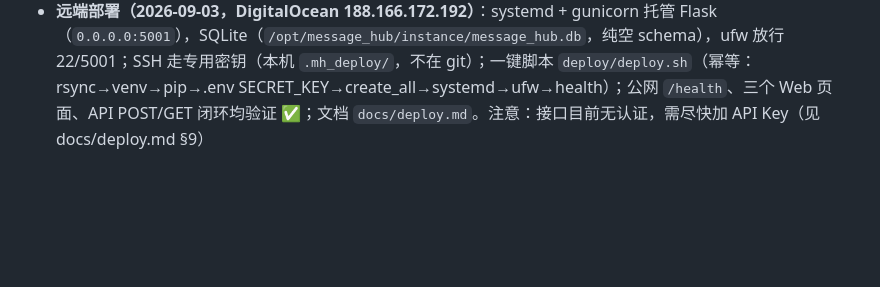
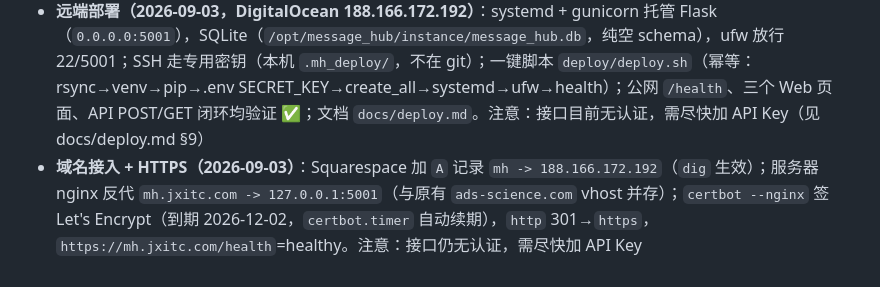
Before and after one commit to jxitc/message_hub, a Markdown page: docs/changelog.md, the part around the change. GitHub-like rendering; blank space fills up the shorter version.

Commit message:
docs(deploy): enable HTTPS for mh.jxitc.com + changelog domain entry

```diff
--- a/docs/changelog.md
+++ b/docs/changelog.md
@@ -73,3 +73,4 @@
 - 外部 AI 层表述（info_agent 仓库 / InfoAgent server / mh_import 导入器等）保持原名未动；`android_client/docs/` 下旧版设计文档属历史遗留（描述旧 InfoAgent 全栈架构），未随改名重写
 - **手机装机 + 端到端验证（2026-09-03 22:20）**：adb 安装 `com.jxitc.messagehub`（旧包 `com.jxitc.infoagent` 已卸载）；run-as 预置 `messagehub_prefs.xml`（server_url=`http://192.168.3.226:5001`，进程内存缓存旧值需 force-stop 重启生效）；`enabled_notification_listeners` 已切到新包；`DebugCommand simulate_sms` + sync → MH 库新增 SMS（`android-phone-1`，内容含 `MH_RENAME_TEST_222013`）✅；注意 ColorOS 后台限制：DEBUG 广播需 app 前台才送达；新包需重授短信/通知权限（本次首启已授），自启动白名单如旧 app 开过需补
 - **远端部署（2026-09-03，DigitalOcean 188.166.172.192）**：systemd + gunicorn 托管 Flask（`0.0.0.0:5001`），SQLite（`/opt/message_hub/instance/message_hub.db`，纯空 schema），ufw 放行 22/5001；SSH 走专用密钥（本机 `.mh_deploy/`，不在 git）；一键脚本 `deploy/deploy.sh`（幂等：rsync→venv→pip→.env SECRET_KEY→create_all→systemd→ufw→health）；公网 `/health`、三个 Web 页面、API POST/GET 闭环均验证 ✅；文档 `docs/deploy.md`。注意：接口目前无认证，需尽快加 API Key（见 docs/deploy.md §9）
+- **域名接入 + HTTPS（2026-09-03）**：Squarespace 加 `A` 记录 `mh -> 188.166.172.192`（`dig` 生效）；服务器 nginx 反代 `mh.jxitc.com -> 127.0.0.1:5001`（与原有 `ads-science.com` vhost 并存）；`certbot --nginx` 签 Let's Encrypt（到期 2026-12-02，`certbot.timer` 自动续期），`http` 301→`https`，`https://mh.jxitc.com/health`=healthy。注意：接口仍无认证，需尽快加 API Key
```
Also changed, not shown: docs/deploy.md (+2 -1 lines).
